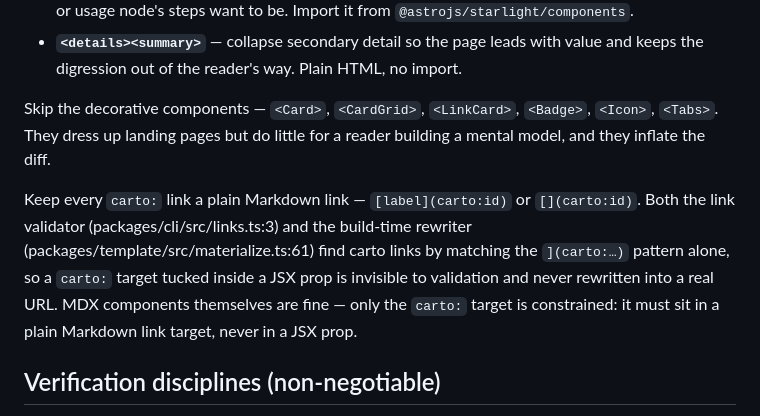
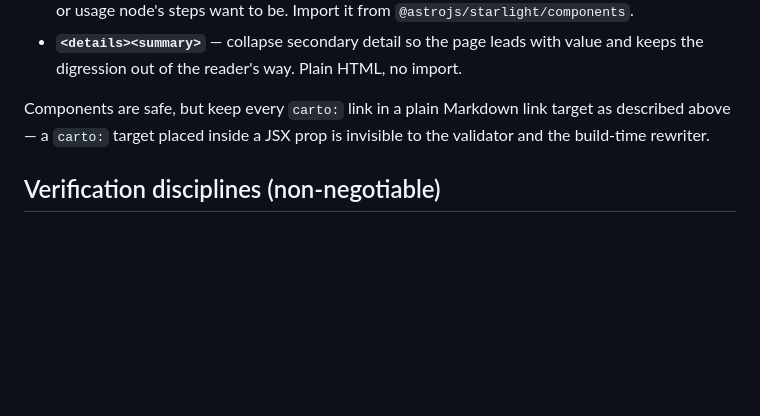
Before and after one commit to 5u4/carto, a Markdown page: skill/SKILL.md, the part around the change. GitHub-like rendering; blank space fills up the shorter version.

Commit message:
docs(skill): drop decorative-component blacklist, dedupe carto-link rule

```diff
--- a/skill/SKILL.md
+++ b/skill/SKILL.md
@@ -262,17 +262,9 @@ structure earns its place — this is seasoning, not the meal.
   value and keeps the digression out of the reader's way. Plain HTML, no
   import.
 
-Skip the decorative components — `<Card>`, `<CardGrid>`, `<LinkCard>`,
-`<Badge>`, `<Icon>`, `<Tabs>`. They dress up landing pages but do little for a
-reader building a mental model, and they inflate the diff.
-
-Keep every `carto:` link a plain Markdown link — `[label](carto:id)` or
-`[](carto:id)`. Both the link validator (packages/cli/src/links.ts:3) and the
-build-time rewriter (packages/template/src/materialize.ts:61) find carto links
-by matching the `](carto:…)` pattern alone, so a `carto:` target tucked inside
-a JSX prop is invisible to validation and never rewritten into a real URL.
-MDX components themselves are fine — only the `carto:` target is constrained: it
-must sit in a plain Markdown link target, never in a JSX prop.
+Components are safe, but keep every `carto:` link in a plain Markdown link
+target as described above — a `carto:` target placed inside a JSX prop is
+invisible to the validator and the build-time rewriter.
 
 ## Verification disciplines (non-negotiable)
 
```
